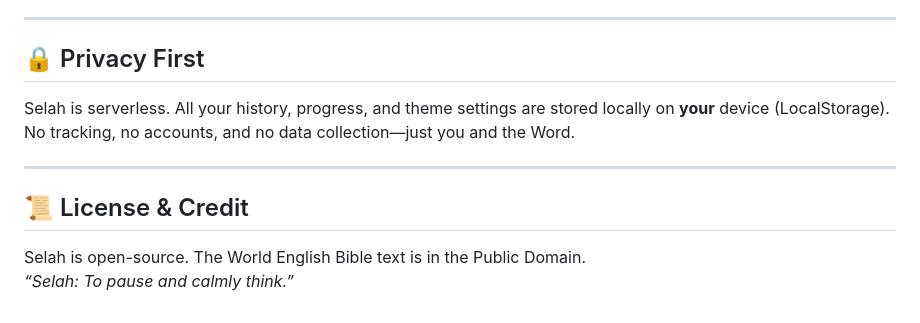
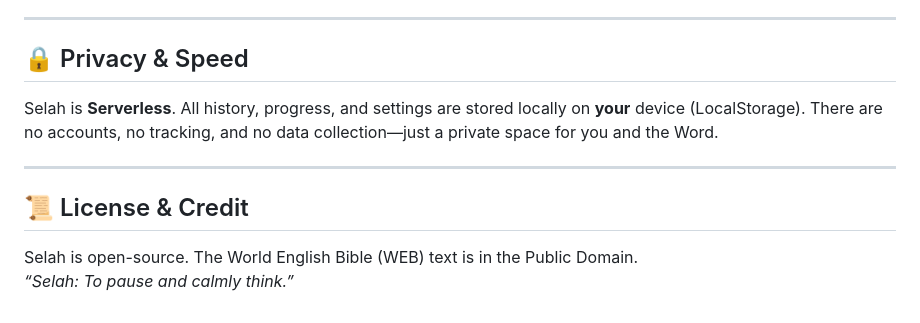
Before and after one commit to Stephen-Semense/Selah-Bible, a Markdown page: README.md, the part around one of its changes. Drawn GitHub-style.

```diff
--- a/README.md
+++ b/README.md
@@ -60,11 +59,11 @@ This project is a single-file application, making it incredibly easy to host for
 
 ---
 
-## 🔒 Privacy First
-Selah is serverless. All your history, progress, and theme settings are stored locally on **your** device (LocalStorage). No tracking, no accounts, and no data collection—just you and the Word.
+## 🔒 Privacy & Speed
+Selah is **Serverless**. All history, progress, and settings are stored locally on **your** device (LocalStorage). There are no accounts, no tracking, and no data collection—just a private space for you and the Word.
 
 ---
 
 ## 📜 License & Credit
-Selah is open-source. The World English Bible text is in the Public Domain.
+Selah is open-source. The World English Bible (WEB) text is in the Public Domain.
 *“Selah: To pause and calmly think.”*
```
Also changed, not shown: other parts of README.md (+28 -29 lines).
